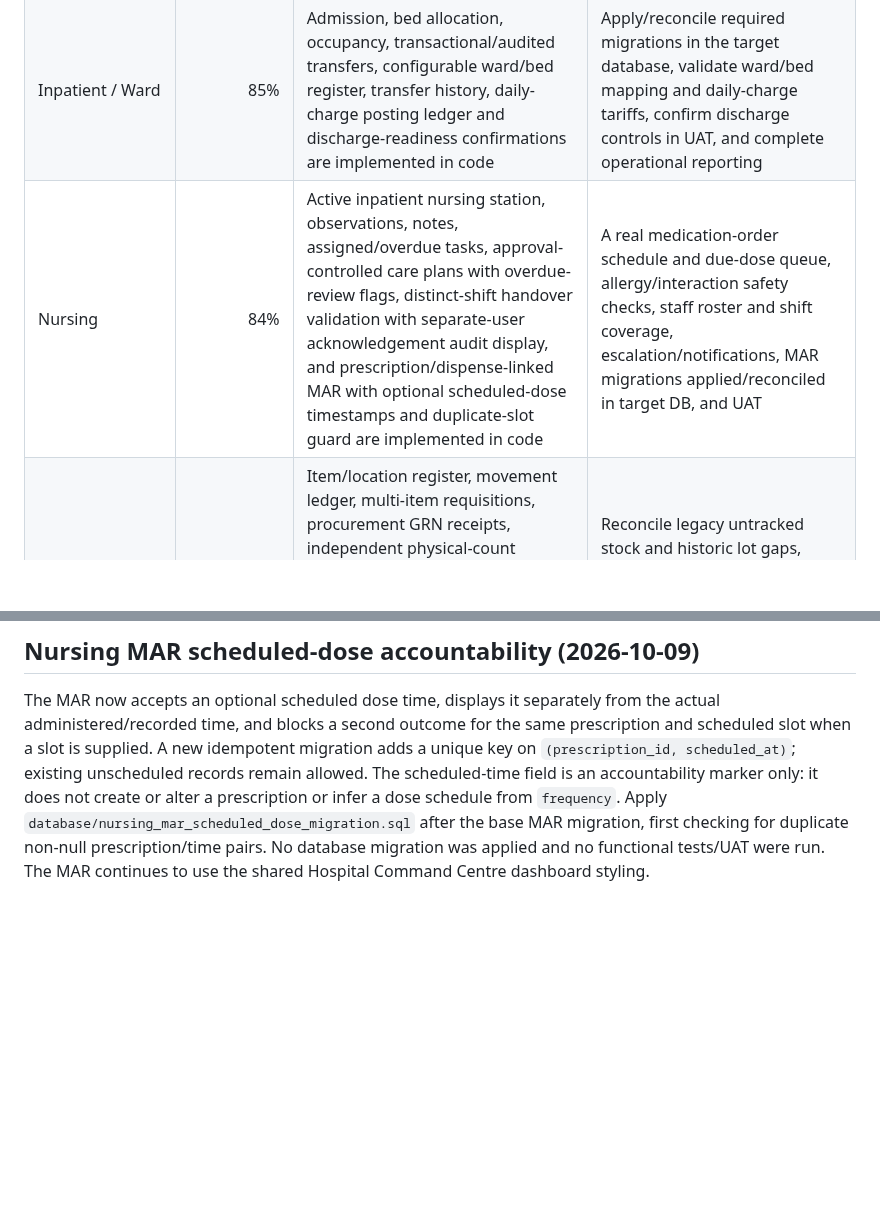
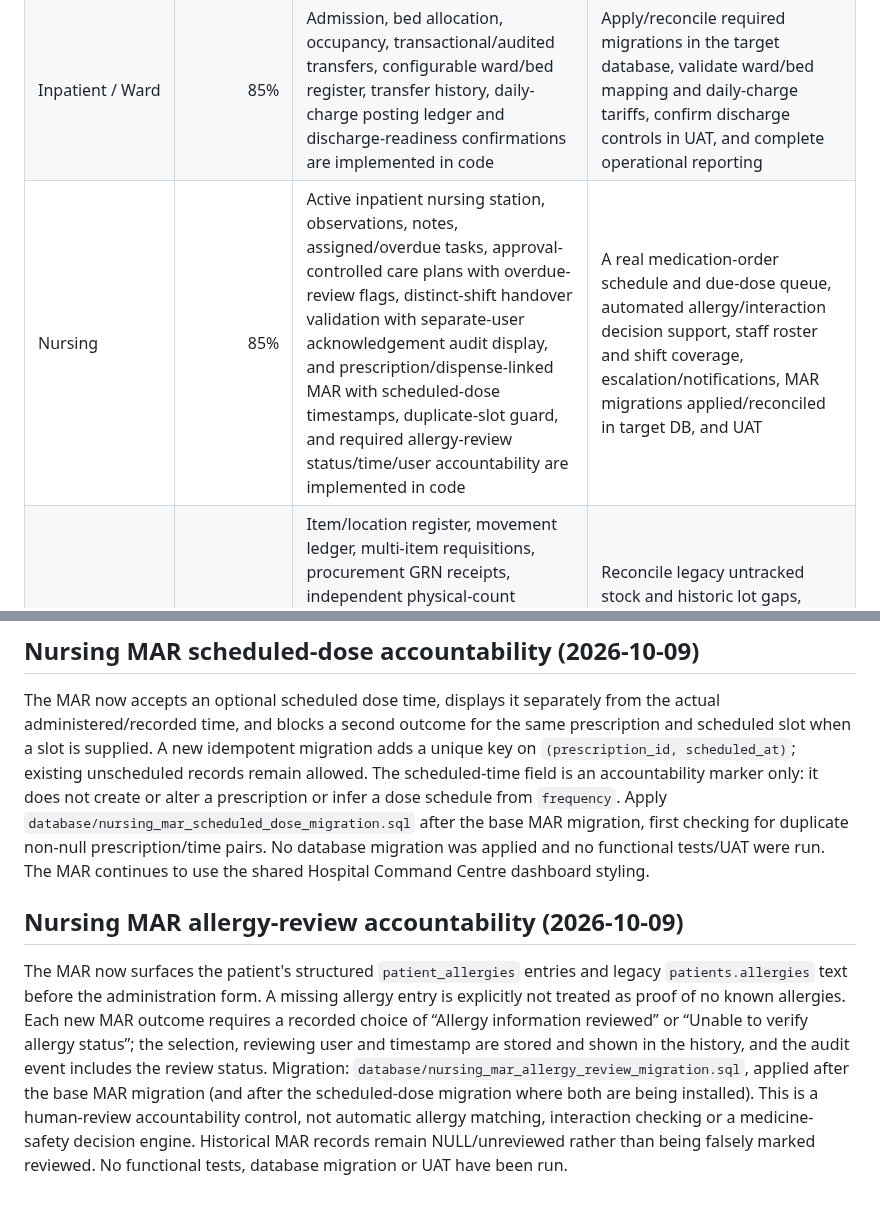
Before and after one commit to benjahwambua/hospital_system, a Markdown page: docs/HMS_PROGRESS.md, 2 parts joined by grey strips. Drawn GitHub-style; blank space fills up the shorter version.

Commit message:
Document nursing MAR allergy review controls

```diff
--- a/docs/HMS_PROGRESS.md
+++ b/docs/HMS_PROGRESS.md
@@ -10,7 +10,7 @@ These percentages are **engineering completion estimates**, not UAT certificatio
 | Explicit per-user permissions | 90% | View/Create/Edit/Delete/Approve engine active; legacy role gates largely retired | Verify every existing user assignment; remove remaining compatibility assumptions |
 | Insurance & SHA | 85% | Coverage, verification, preauthorization, claims, submission, remittances and reconciliation workspace implemented | Eligibility/tariff depth, denials/appeals, claim controls and UAT |
 | Inpatient / Ward | 85% | Admission, bed allocation, occupancy, transactional/audited transfers, configurable ward/bed register, transfer history, daily-charge posting ledger and discharge-readiness confirmations are implemented in code | Apply/reconcile required migrations in the target database, validate ward/bed mapping and daily-charge tariffs, confirm discharge controls in UAT, and complete operational reporting |
-| Nursing | 84% | Active inpatient nursing station, observations, notes, assigned/overdue tasks, approval-controlled care plans with overdue-review flags, distinct-shift handover validation with separate-user acknowledgement audit display, and prescription/dispense-linked MAR with optional scheduled-dose timestamps and duplicate-slot guard are implemented in code | A real medication-order schedule and due-dose queue, allergy/interaction safety checks, staff roster and shift coverage, escalation/notifications, MAR migrations applied/reconciled in target DB, and UAT |
+| Nursing | 85% | Active inpatient nursing station, observations, notes, assigned/overdue tasks, approval-controlled care plans with overdue-review flags, distinct-shift handover validation with separate-user acknowledgement audit display, and prescription/dispense-linked MAR with scheduled-dose timestamps, duplicate-slot guard, and required allergy-review status/time/user accountability are implemented in code | A real medication-order schedule and due-dose queue, automated allergy/interaction decision support, staff roster and shift coverage, escalation/notifications, MAR migrations applied/reconciled in target DB, and UAT |
 | Central Stores | 70% | Item/location register, movement ledger, multi-item requisitions, procurement GRN receipts, independent physical-count approval, lot-level count snapshots and variances, FEFO requisition issues, lot-aware transfers and signed batch/expiry on-hand balances | Reconcile legacy untracked stock and historic lot gaps, valuation, wider department integration, automated regression tests and UAT |
 | Emergency / Casualty | 0% | Not implemented as a dedicated lifecycle | Triage, emergency encounter, acuity, treatment, disposition and billing |
 | Theatre / Surgery | 0% | Not implemented | Theatre scheduling, pre-op, intra-op, implants, anesthesia, recovery and billing |
@@ -101,3 +101,7 @@ Added shared `hms-module-*` workspace styles to `assets/css/style.css`, based on
 ## Nursing MAR scheduled-dose accountability (2026-10-09)
 
 The MAR now accepts an optional scheduled dose time, displays it separately from the actual administered/recorded time, and blocks a second outcome for the same prescription and scheduled slot when a slot is supplied. A new idempotent migration adds a unique key on `(prescription_id, scheduled_at)`; existing unscheduled records remain allowed. The scheduled-time field is an accountability marker only: it does not create or alter a prescription or infer a dose schedule from `frequency`. Apply `database/nursing_mar_scheduled_dose_migration.sql` after the base MAR migration, first checking for duplicate non-null prescription/time pairs. No database migration was applied and no functional tests/UAT were run. The MAR continues to use the shared Hospital Command Centre dashboard styling.
+
+## Nursing MAR allergy-review accountability (2026-10-09)
+
+The MAR now surfaces the patient's structured `patient_allergies` entries and legacy `patients.allergies` text before the administration form. A missing allergy entry is explicitly not treated as proof of no known allergies. Each new MAR outcome requires a recorded choice of “Allergy information reviewed” or “Unable to verify allergy status”; the selection, reviewing user and timestamp are stored and shown in the history, and the audit event includes the review status. Migration: `database/nursing_mar_allergy_review_migration.sql`, applied after the base MAR migration (and after the scheduled-dose migration where both are being installed). This is a human-review accountability control, not automatic allergy matching, interaction checking or a medicine-safety decision engine. Historical MAR records remain NULL/unreviewed rather than being falsely marked reviewed. No functional tests, database migration or UAT have been run.
```
